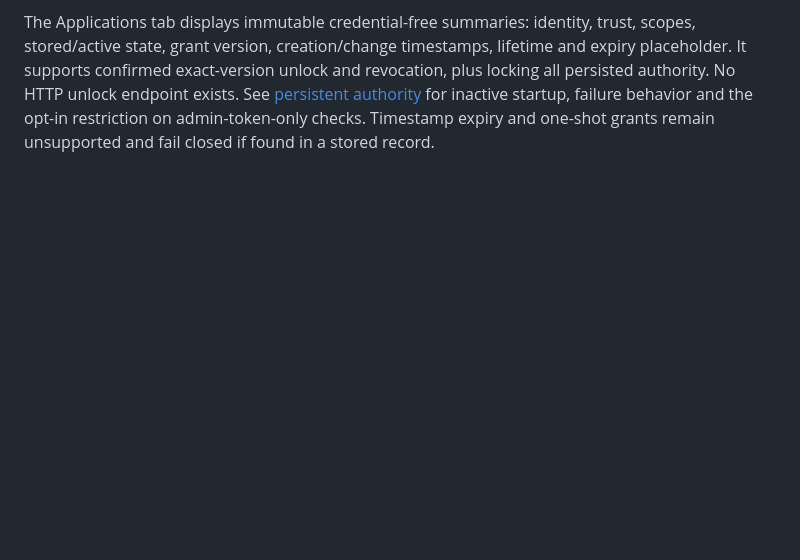
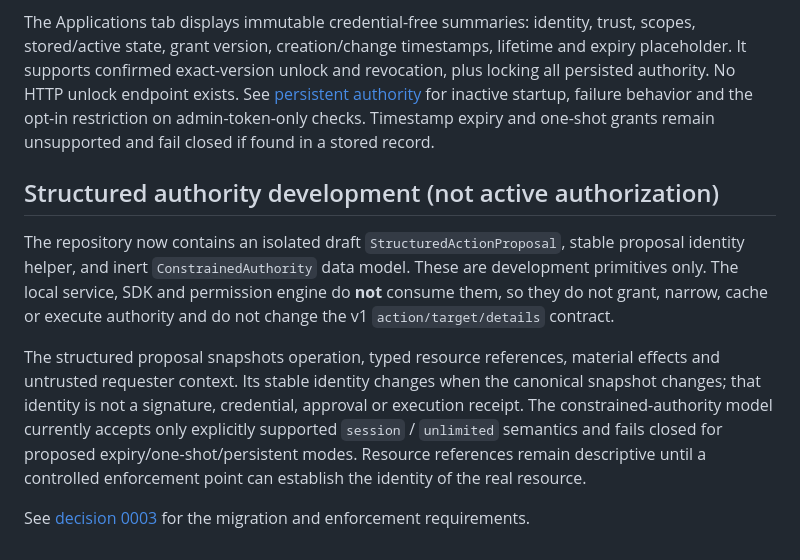
Before and after one commit to d1driptz/securitybrightness, a Markdown page: docs/CURRENT_BEHAVIOR.md, the part around the change. Drawn GitHub-style; blank space fills up the shorter version.

Commit message:
Document inactive structured authority primitives

```diff
--- a/docs/CURRENT_BEHAVIOR.md
+++ b/docs/CURRENT_BEHAVIOR.md
@@ -149,3 +149,11 @@ The HTTP request and response contracts are unchanged. Audit records for context
 Trusted Python approval providers should use event.authorization_context (when present), identify(event) and check_scope(event), rather than assume authentication fields live in details. AuthorizationContext.apply remains a legacy adapter and existing no-context trusted Python calls retain legacy detail-field behavior. Neither an internal context object nor an in-process provider is a security boundary against hostile Python code.
 
 The Applications tab displays immutable credential-free summaries: identity, trust, scopes, stored/active state, grant version, creation/change timestamps, lifetime and expiry placeholder. It supports confirmed exact-version unlock and revocation, plus locking all persisted authority. No HTTP unlock endpoint exists. See [persistent authority](persistent-authority.md) for inactive startup, failure behavior and the opt-in restriction on admin-token-only checks. Timestamp expiry and one-shot grants remain unsupported and fail closed if found in a stored record.
+
+## Structured authority development (not active authorization)
+
+The repository now contains an isolated draft `StructuredActionProposal`, stable proposal identity helper, and inert `ConstrainedAuthority` data model. These are development primitives only. The local service, SDK and permission engine do **not** consume them, so they do not grant, narrow, cache or execute authority and do not change the v1 `action/target/details` contract.
+
+The structured proposal snapshots operation, typed resource references, material effects and untrusted requester context. Its stable identity changes when the canonical snapshot changes; that identity is not a signature, credential, approval or execution receipt. The constrained-authority model currently accepts only explicitly supported `session` / `unlimited` semantics and fails closed for proposed expiry/one-shot/persistent modes. Resource references remain descriptive until a controlled enforcement point can establish the identity of the real resource.
+
+See [decision 0003](decisions/0003-structured-proposals-and-constrained-authority.md) for the migration and enforcement requirements.
```
